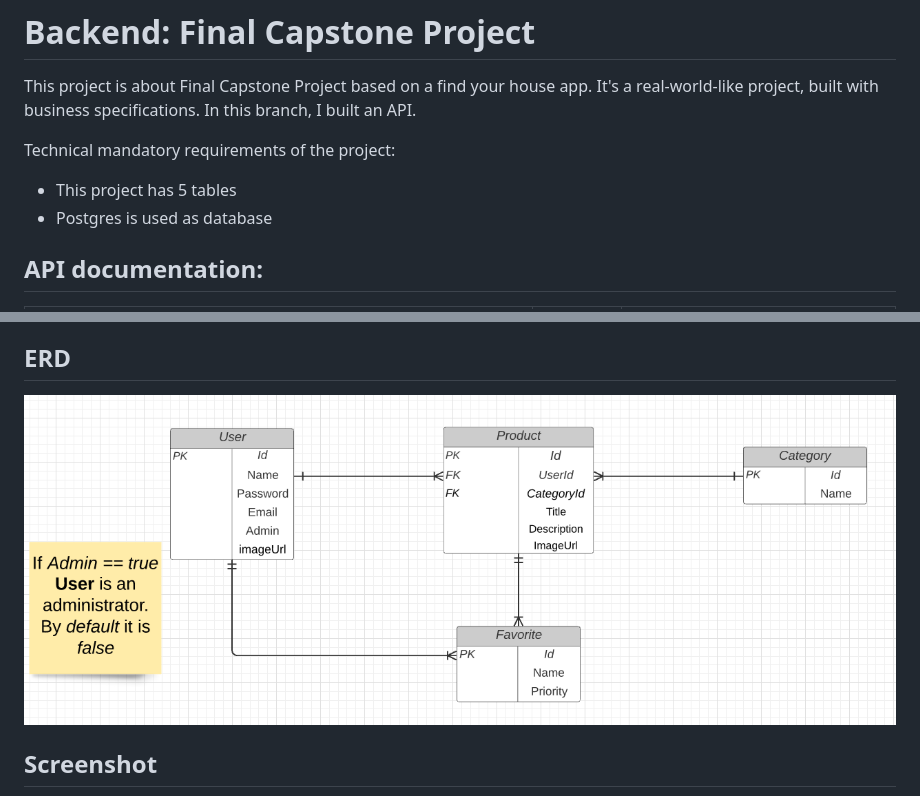
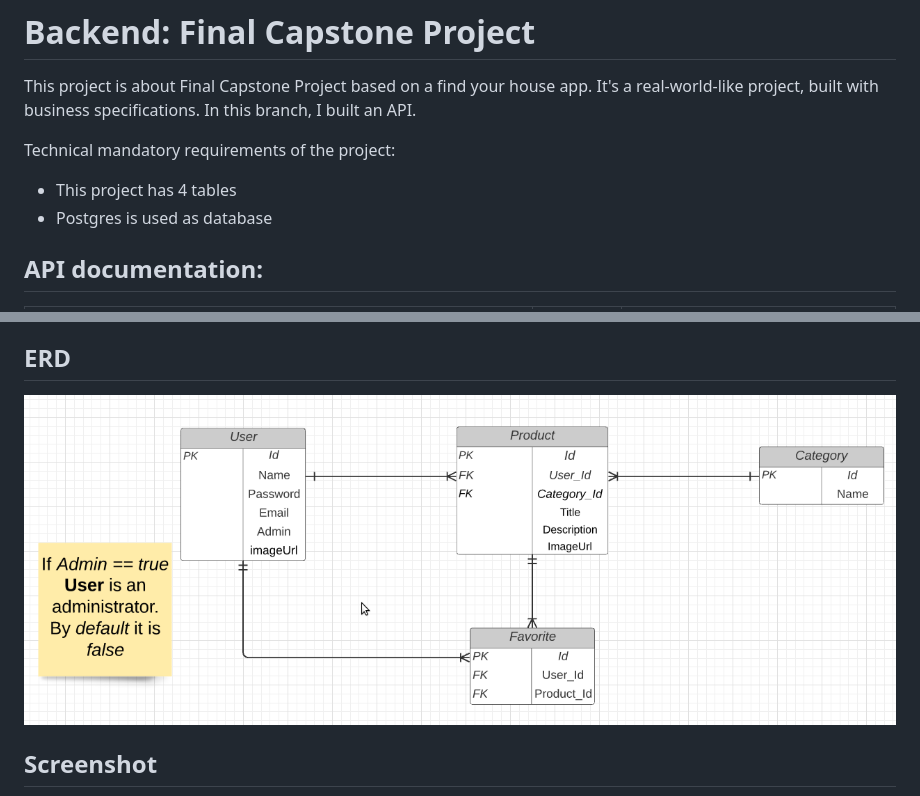
Before and after one commit to rindrajosia/Red-Store, a Markdown page: README.md, 2 parts joined by grey strips. Rendered like a GitHub page; pictures changed too: docs/erd_final.png.

Commit message:
Update ERD

```diff
--- a/README.md
+++ b/README.md
@@ -4,7 +4,7 @@ This project is about Final Capstone Project based on a find your house app. It'
 
 Technical mandatory requirements of the project:
 
-* This project has 5 tables
+* This project has 4 tables
 * Postgres is used as database
 
 
```
